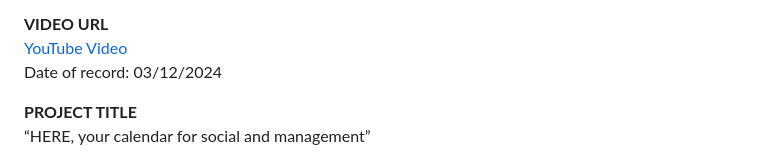
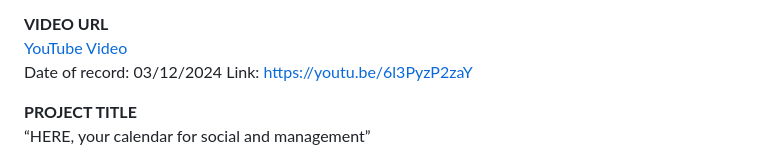
Before and after one commit to giusber2005/here, a Markdown page: README.md, the part around the change. Rendered like a GitHub page.

Commit message:
really finally!!

```diff
--- a/README.md
+++ b/README.md
@@ -18,6 +18,7 @@ giuseppe_83
 **VIDEO URL**
 [YouTube Video](https://youtu.be/6l3PyzP2zaY)
 Date of record: 03/12/2024
+Link: https://youtu.be/6l3PyzP2zaY
 
 **PROJECT TITLE**
 “HERE, your calendar for social and management”
```
